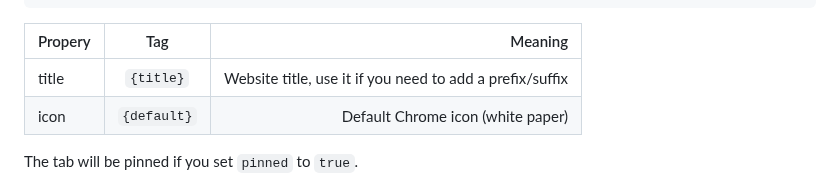
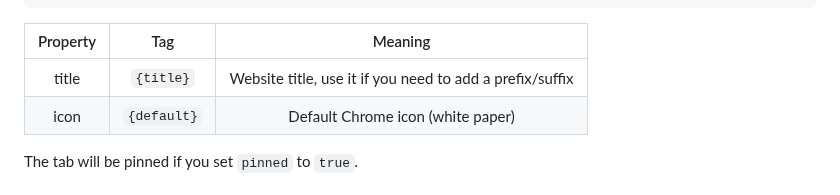
Before and after one commit to furybee/chrome-tab-modifier, a Markdown page: README.md, the part around the change. GitHub-like rendering.

````diff
--- a/README.md
+++ b/README.md
@@ -33,8 +33,8 @@ To use this extension, you must create a JSON file which contains your settings.
 }
 ```
 
-| Propery       | Tag               | Meaning                                                   |
-| ------------- |:-----------------:| ---------------------------------------------------------:|
+| Property      | Tag               | Meaning                                                   |
+| :-----------: | :---------------: | :-------------------------------------------------------: |
 | title         | ```{title}```     | Website title, use it if you need to add a prefix/suffix  |
 | icon          | ```{default}```   | Default Chrome icon (white paper)                         |
 
````
Also changed, not shown: img/screenshots/options.png, img/screenshots/tabs.png.
